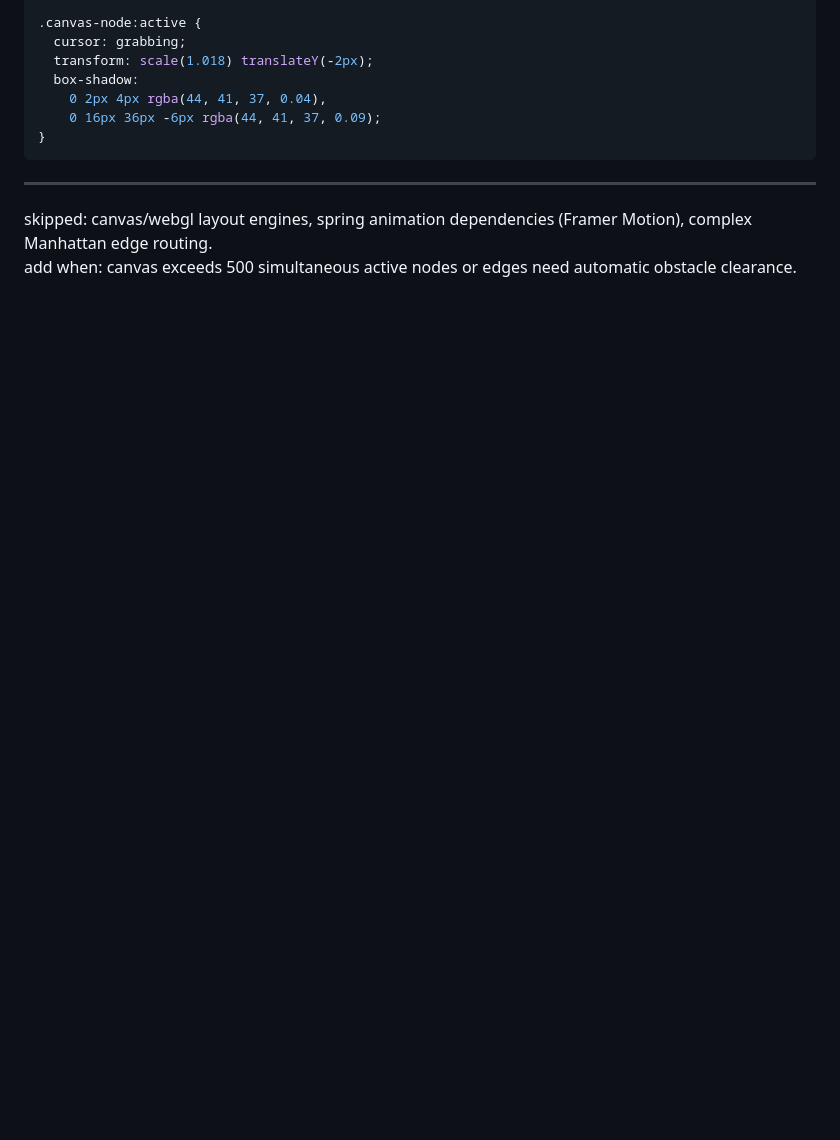
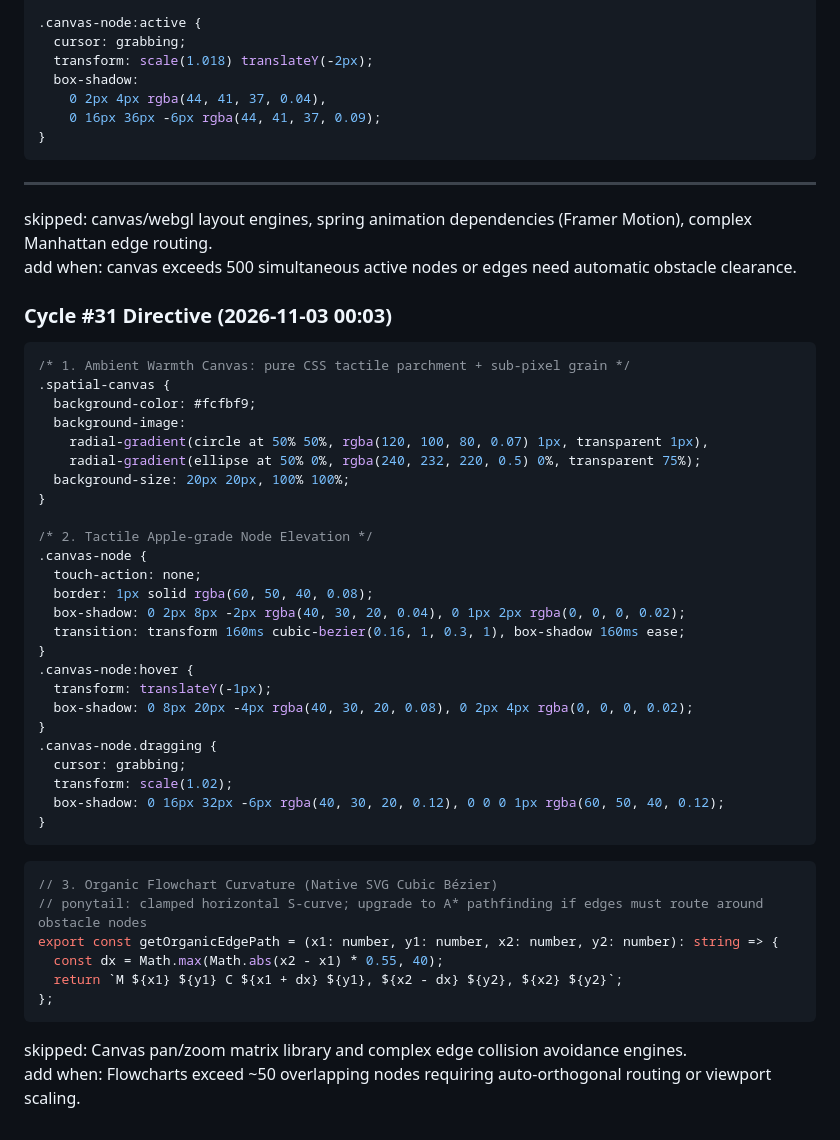
Before and after one commit to AIZATFIR/seamless-problem-solver, a Markdown page: AUTONOMOUS_ROADMAP.md, the part around the change. GitHub-like rendering; blank space fills up the shorter version.

Commit message:
feat(autonomous): cycle #31 - spatial_thinking_canvas refinement

````diff
--- a/AUTONOMOUS_ROADMAP.md
+++ b/AUTONOMOUS_ROADMAP.md
@@ -1843,3 +1843,45 @@ console.assert(
 ---
 skipped: canvas/webgl layout engines, spring animation dependencies (Framer Motion), complex Manhattan edge routing.
 add when: canvas exceeds 500 simultaneous active nodes or edges need automatic obstacle clearance.
+
+
+### Cycle #31 Directive (2026-11-03 00:03)
+```css
+/* 1. Ambient Warmth Canvas: pure CSS tactile parchment + sub-pixel grain */
+.spatial-canvas {
+  background-color: #fcfbf9;
+  background-image:
+    radial-gradient(circle at 50% 50%, rgba(120, 100, 80, 0.07) 1px, transparent 1px),
+    radial-gradient(ellipse at 50% 0%, rgba(240, 232, 220, 0.5) 0%, transparent 75%);
+  background-size: 20px 20px, 100% 100%;
+}
+
+/* 2. Tactile Apple-grade Node Elevation */
+.canvas-node {
+  touch-action: none;
+  border: 1px solid rgba(60, 50, 40, 0.08);
+  box-shadow: 0 2px 8px -2px rgba(40, 30, 20, 0.04), 0 1px 2px rgba(0, 0, 0, 0.02);
+  transition: transform 160ms cubic-bezier(0.16, 1, 0.3, 1), box-shadow 160ms ease;
+}
+.canvas-node:hover {
+  transform: translateY(-1px);
+  box-shadow: 0 8px 20px -4px rgba(40, 30, 20, 0.08), 0 2px 4px rgba(0, 0, 0, 0.02);
+}
+.canvas-node.dragging {
+  cursor: grabbing;
+  transform: scale(1.02);
+  box-shadow: 0 16px 32px -6px rgba(40, 30, 20, 0.12), 0 0 0 1px rgba(60, 50, 40, 0.12);
+}
+```
+
+```typescript
+// 3. Organic Flowchart Curvature (Native SVG Cubic Bézier)
+// ponytail: clamped horizontal S-curve; upgrade to A* pathfinding if edges must route around obstacle nodes
+export const getOrganicEdgePath = (x1: number, y1: number, x2: number, y2: number): string => {
+  const dx = Math.max(Math.abs(x2 - x1) * 0.55, 40);
+  return `M ${x1} ${y1} C ${x1 + dx} ${y1}, ${x2 - dx} ${y2}, ${x2} ${y2}`;
+};
+```
+
+skipped: Canvas pan/zoom matrix library and complex edge collision avoidance engines.
+add when: Flowcharts exceed ~50 overlapping nodes requiring auto-orthogonal routing or viewport scaling.
````
